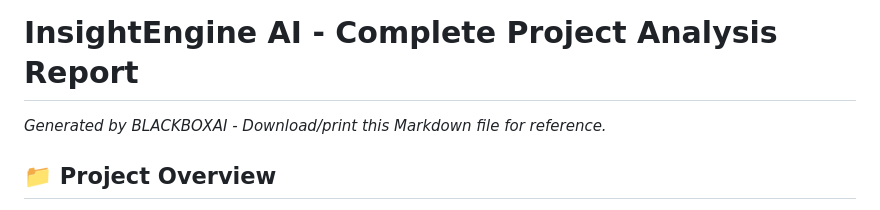
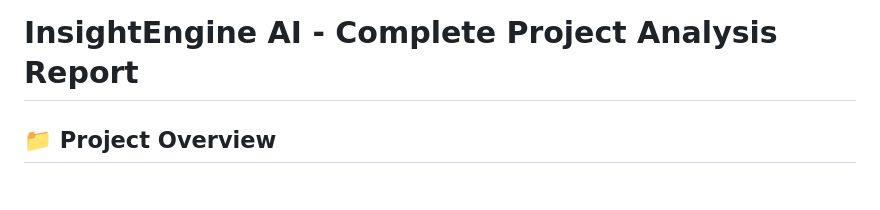
Before and after one commit to MITALISHARMA09/Insight-Engine-AI, a Markdown page: INSIGHTENGINE_PROJECT_REPORT.md, the part around the change. Drawn GitHub-style.

Commit message:
Remove generation note from project report
Removed the generation note from the project report.

```diff
--- a/INSIGHTENGINE_PROJECT_REPORT.md
+++ b/INSIGHTENGINE_PROJECT_REPORT.md
@@ -1,6 +1,4 @@
 # InsightEngine AI - Complete Project Analysis Report
-
-*Generated by BLACKBOXAI - Download/print this Markdown file for reference.*
 
 ## 📁 **Project Overview**
 **Purpose**: **AI-powered conversational data analytics platform**. Upload CSV/Excel → auto-clean → RAG index → natural language queries answered with charts/tables/explanations.
```
